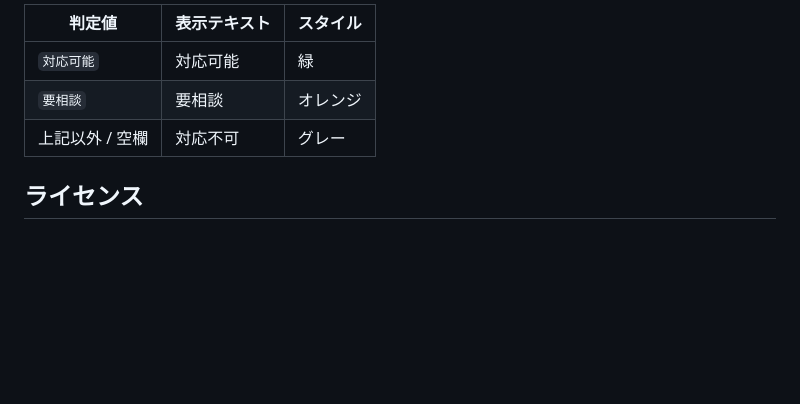
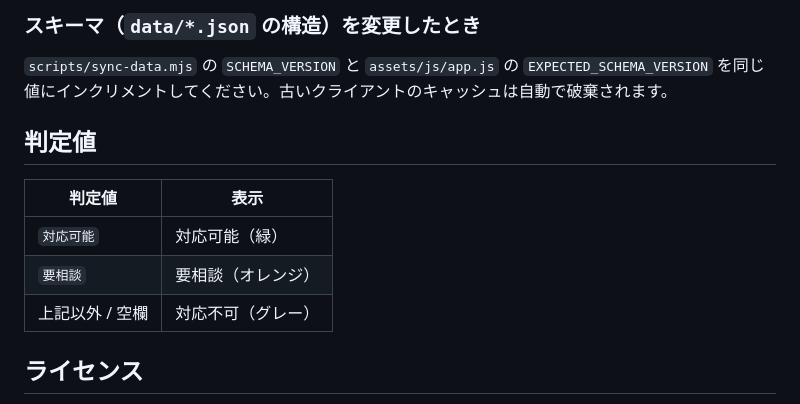
Before and after one commit to libe-home/libe-home-area-search, a Markdown page: README.md, the part around one of its changes. Drawn GitHub-style; blank space fills up the shorter version.

```diff
--- a/README.md
+++ b/README.md
@@ -75,9 +81,15 @@ npx serve .
 
-| 判定値 | 表示テキスト | スタイル |
-|--------|-------------|---------|
-| `対応可能` | 対応可能 | 緑 |
-| `要相談` | 要相談 | オレンジ |
-| 上記以外 / 空欄 | 対応不可 | グレー |
+### スキーマ（`data/*.json` の構造）を変更したとき
+
+`scripts/sync-data.mjs` の `SCHEMA_VERSION` と `assets/js/app.js` の `EXPECTED_SCHEMA_VERSION` を同じ値にインクリメントしてください。古いクライアントのキャッシュは自動で破棄されます。
+
+## 判定値
+
+| 判定値 | 表示 |
+|--------|-----|
+| `対応可能` | 対応可能（緑） |
+| `要相談` | 要相談（オレンジ） |
+| 上記以外 / 空欄 | 対応不可（グレー） |
 
 ## ライセンス
 
```
Also changed, not shown: other parts of README.md (+42 -36 lines).
